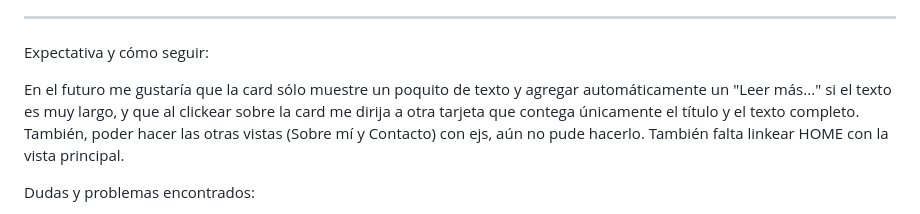
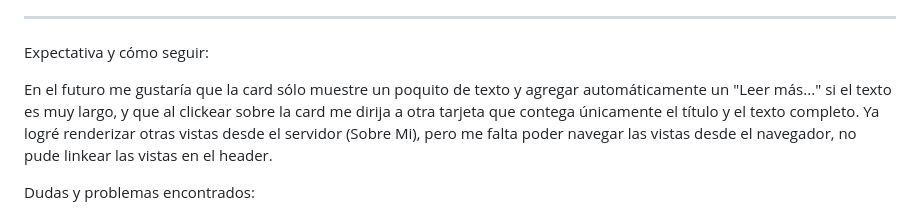
Before and after one commit to arvigadol/comisionA-Carolina, a Markdown page: README.md, the part around the change. Drawn GitHub-style.

Commit message:
Se modificó el README

```diff
--- a/README.md
+++ b/README.md
@@ -27,7 +27,7 @@
 
 Expectativa y cómo seguir:
 
-En el futuro me gustaría que la card sólo muestre un poquito de texto y agregar automáticamente un "Leer más..." si el texto es muy largo, y que al clickear sobre la card me dirija a otra tarjeta que contega únicamente el título y el texto completo. También, poder hacer las otras vistas (Sobre mí y Contacto) con ejs, aún no pude hacerlo. También falta linkear HOME con la vista principal.
+En el futuro me gustaría que la card sólo muestre un poquito de texto y agregar automáticamente un "Leer más..." si el texto es muy largo, y que al clickear sobre la card me dirija a otra tarjeta que contega únicamente el título y el texto completo. Ya logré renderizar otras vistas desde el servidor (Sobre Mi), pero me falta poder navegar las vistas desde el navegador, no pude linkear las vistas en el header.
 
 Dudas y problemas encontrados:
 
```
